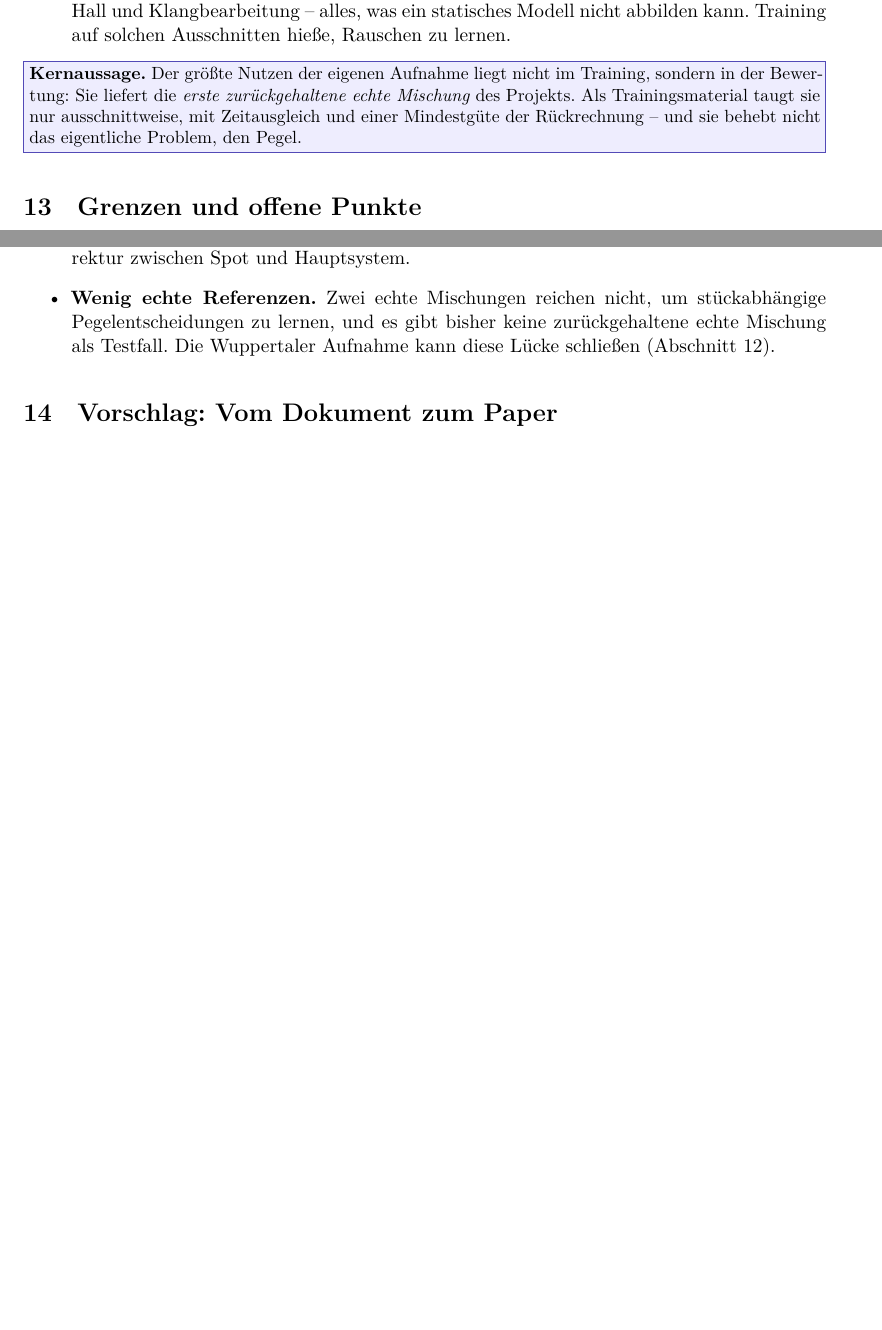
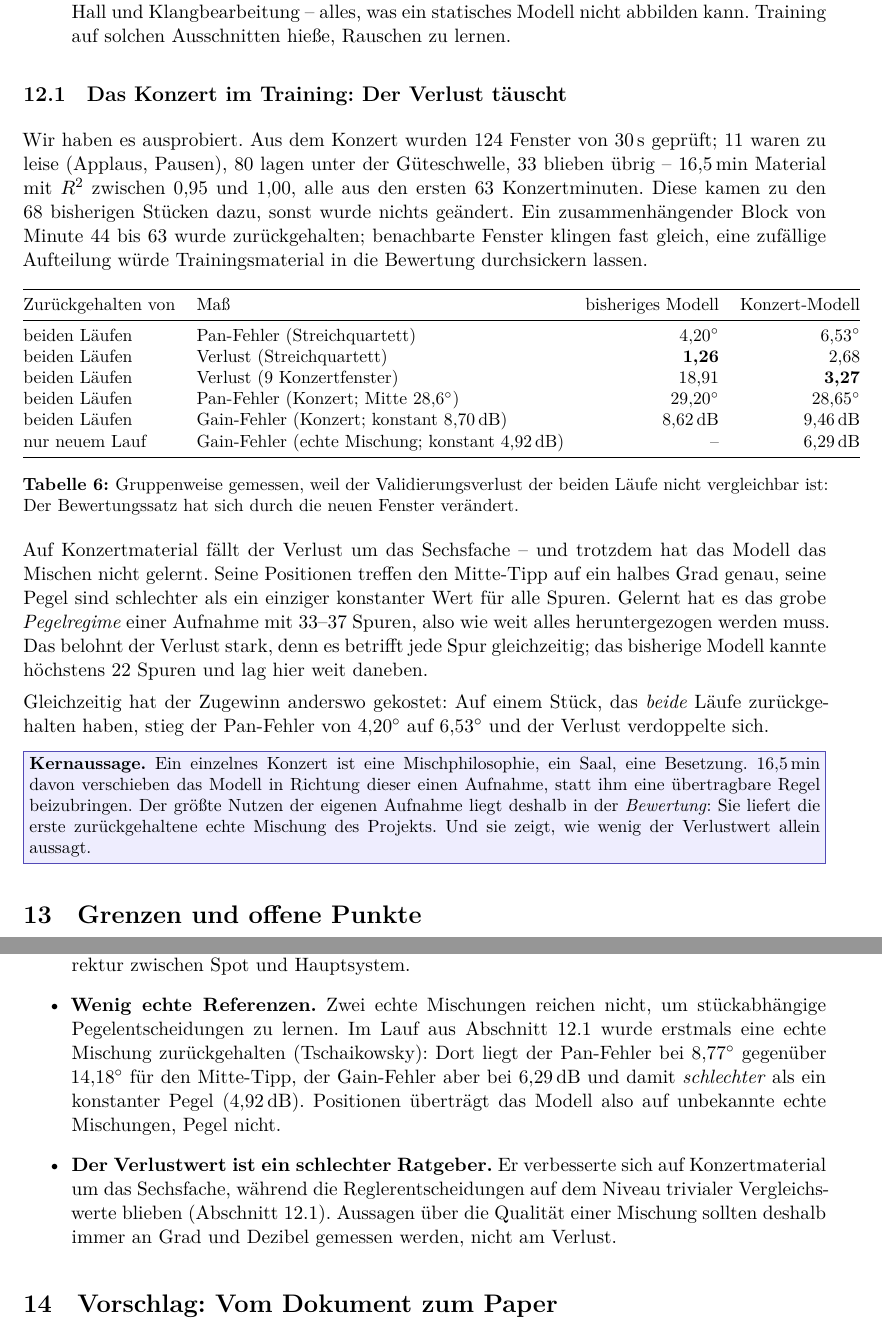
Before and after one commit to takyol/automatic_mixing, a LaTeX paper (docs/modell_erklaerung/modell_erklaerung.tex): two parts of pages 11 and 12 of 13 before the commit and two parts of pages 12 and 13 of 14 after it, joined at a grey line, cut so that both start at the same text, the shorter picture padded with empty space. Compiled offline with XeLaTeX.

Commit message:
Explain the concert training run in the model write-up
New section 12.1: what the run did, the per-group table, and why the loss
misleads - it improved six-fold on concert material while the mixing
decisions stayed at the level of trivial baselines. Also updates the
limits section (the project now HAS a held-out real mix, with numbers:
pan 8.77 deg against a 14.18 deg center baseline, but gain 6.29 dB,
worse than a constant 4.92 dB) and adds the loss-vs-decisions point to
the paper outline. 14 pages.

Co-Authored-By: Claude Opus 5 <noreply@anthropic.com>

```diff
--- a/docs/modell_erklaerung/modell_erklaerung.tex
+++ b/docs/modell_erklaerung/modell_erklaerung.tex
@@ -35,7 +35,7 @@
 \title{\textbf{Wie das Automix-Modell funktioniert}\\[0.3em]
 \large Schritt-für-Schritt-Erklärung als Grundlage für das Paper}
 \author{Projekt \emph{Automatic Mixing}, Deep Learning SS26}
-\date{Stand: 20.~September 2026}
+\date{Stand: 22.~September 2026}
 
 \begin{document}
 \maketitle
@@ -657,11 +663,55 @@ Er sagt, wie viel über sie überhaupt zu lernen wäre.}
     abbilden kann. Training auf solchen Ausschnitten hieße, Rauschen zu lernen.
 \end{itemize}
 
-\merke{Der größte Nutzen der eigenen Aufnahme liegt nicht im Training, sondern
-in der Bewertung: Sie liefert die \emph{erste zurückgehaltene echte Mischung}
-des Projekts. Als Trainingsmaterial taugt sie nur ausschnittweise, mit
-Zeitausgleich und einer Mindestgüte der Rückrechnung -- und sie behebt nicht
-das eigentliche Problem, den Pegel.}
+\subsection{Das Konzert im Training: Der Verlust täuscht}
+\label{sec:konzertlauf}
+
+Wir haben es ausprobiert. Aus dem Konzert wurden \num{124} Fenster von
+\SI{30}{s} geprüft; \num{11} waren zu leise (Applaus, Pausen), \num{80} lagen
+unter der Güteschwelle, \num{33} blieben übrig -- \SI{16.5}{min} Material mit
+$R^2$ zwischen $0{,}95$ und $1{,}00$, alle aus den ersten 63 Konzertminuten.
+Diese kamen zu den 68 bisherigen Stücken dazu, sonst wurde nichts geändert.
+Ein zusammenhängender Block von Minute 44 bis 63 wurde zurückgehalten;
+benachbarte Fenster klingen fast gleich, eine zufällige Aufteilung würde
+Trainingsmaterial in die Bewertung durchsickern lassen.
+
+\begin{table}[h]
+\centering\small
+\begin{tabular}{@{}llrr@{}}
+\toprule
+Zurückgehalten von & Maß & bisheriges Modell & Konzert-Modell \\
+\midrule
+beiden Läufen & Pan-Fehler (Streichquartett) & \textbf{\SI{4.20}{\degree}} & \SI{6.53}{\degree} \\
+beiden Läufen & Verlust (Streichquartett) & \textbf{1,26} & 2,68 \\
+beiden Läufen & Verlust (9 Konzertfenster) & 18,91 & \textbf{3,27} \\
+beiden Läufen & Pan-Fehler (Konzert; Mitte \SI{28.6}{\degree}) & \SI{29.20}{\degree} & \SI{28.65}{\degree} \\
+beiden Läufen & Gain-Fehler (Konzert; konstant \SI{8.70}{dB}) & \SI{8.62}{dB} & \SI{9.46}{dB} \\
+nur neuem Lauf & Gain-Fehler (echte Mischung; konstant \SI{4.92}{dB}) & -- & \SI{6.29}{dB} \\
+\bottomrule
+\end{tabular}
+\caption{Gruppenweise gemessen, weil der Validierungsverlust der beiden Läufe
+nicht vergleichbar ist: Der Bewertungssatz hat sich durch die neuen Fenster
+verändert.}
+\end{table}
+
+Auf Konzertmaterial fällt der Verlust um das Sechsfache -- und trotzdem hat das
+Modell das Mischen nicht gelernt. Seine Positionen treffen den Mitte-Tipp auf
+ein halbes Grad genau, seine Pegel sind schlechter als ein einziger konstanter
+Wert für alle Spuren. Gelernt hat es das grobe \emph{Pegelregime} einer
+Aufnahme mit 33--37 Spuren, also wie weit alles heruntergezogen werden muss.
+Das belohnt der Verlust stark, denn es betrifft jede Spur gleichzeitig; das
+bisherige Modell kannte höchstens 22 Spuren und lag hier weit daneben.
+
+Gleichzeitig hat der Zugewinn anderswo gekostet: Auf einem Stück, das
+\emph{beide} Läufe zurückgehalten haben, stieg der Pan-Fehler von
+\SI{4.20}{\degree} auf \SI{6.53}{\degree} und der Verlust verdoppelte sich.
+
+\merke{Ein einzelnes Konzert ist eine Mischphilosophie, ein Saal, eine
+Besetzung. \SI{16.5}{min} davon verschieben das Modell in Richtung dieser einen
+Aufnahme, statt ihm eine übertragbare Regel beizubringen. Der größte Nutzen der
+eigenen Aufnahme liegt deshalb in der \emph{Bewertung}: Sie liefert die erste
+zurückgehaltene echte Mischung des Projekts. Und sie zeigt, wie wenig der
+Verlustwert allein aussagt.}
 
 %=====================================================================
 \section{Grenzen und offene Punkte}
@@ -684,9 +734,19 @@ das eigentliche Problem, den Pegel.}
   \item \textbf{Statische Einstellungen.} Keine Pegelautomation, kein EQ, kein
     Hall, keine Laufzeitkorrektur zwischen Spot und Hauptsystem.
   \item \textbf{Wenig echte Referenzen.} Zwei echte Mischungen reichen nicht,
-    um stückabhängige Pegelentscheidungen zu lernen, und es gibt bisher keine
-    zurückgehaltene echte Mischung als Testfall. Die Wuppertaler Aufnahme kann
-    diese Lücke schließen (Abschnitt~\ref{sec:eigene}).
+    um stückabhängige Pegelentscheidungen zu lernen. Im Lauf aus
+    Abschnitt~\ref{sec:konzertlauf} wurde erstmals eine echte Mischung
+    zurückgehalten (Tschaikowsky): Dort liegt der Pan-Fehler bei
+    \SI{8.77}{\degree} gegenüber \SI{14.18}{\degree} für den Mitte-Tipp, der
+    Gain-Fehler aber bei \SI{6.29}{dB} und damit \emph{schlechter} als ein
+    konstanter Pegel (\SI{4.92}{dB}). Positionen überträgt das Modell also auf
+    unbekannte echte Mischungen, Pegel nicht.
+  \item \textbf{Der Verlustwert ist ein schlechter Ratgeber.} Er verbesserte
+    sich auf Konzertmaterial um das Sechsfache, während die Reglerentscheidungen
+    auf dem Niveau trivialer Vergleichswerte blieben
+    (Abschnitt~\ref{sec:konzertlauf}). Aussagen über die Qualität einer
+    Mischung sollten deshalb immer an Grad und Dezibel gemessen werden, nicht
+    am Verlust.
 \end{itemize}
 
 %=====================================================================
```
Also changed, not shown: docs/modell_erklaerung/modell_erklaerung.pdf, docs/modell_erklaerung/modell_erklaerung.tex (8 more changed lines).
